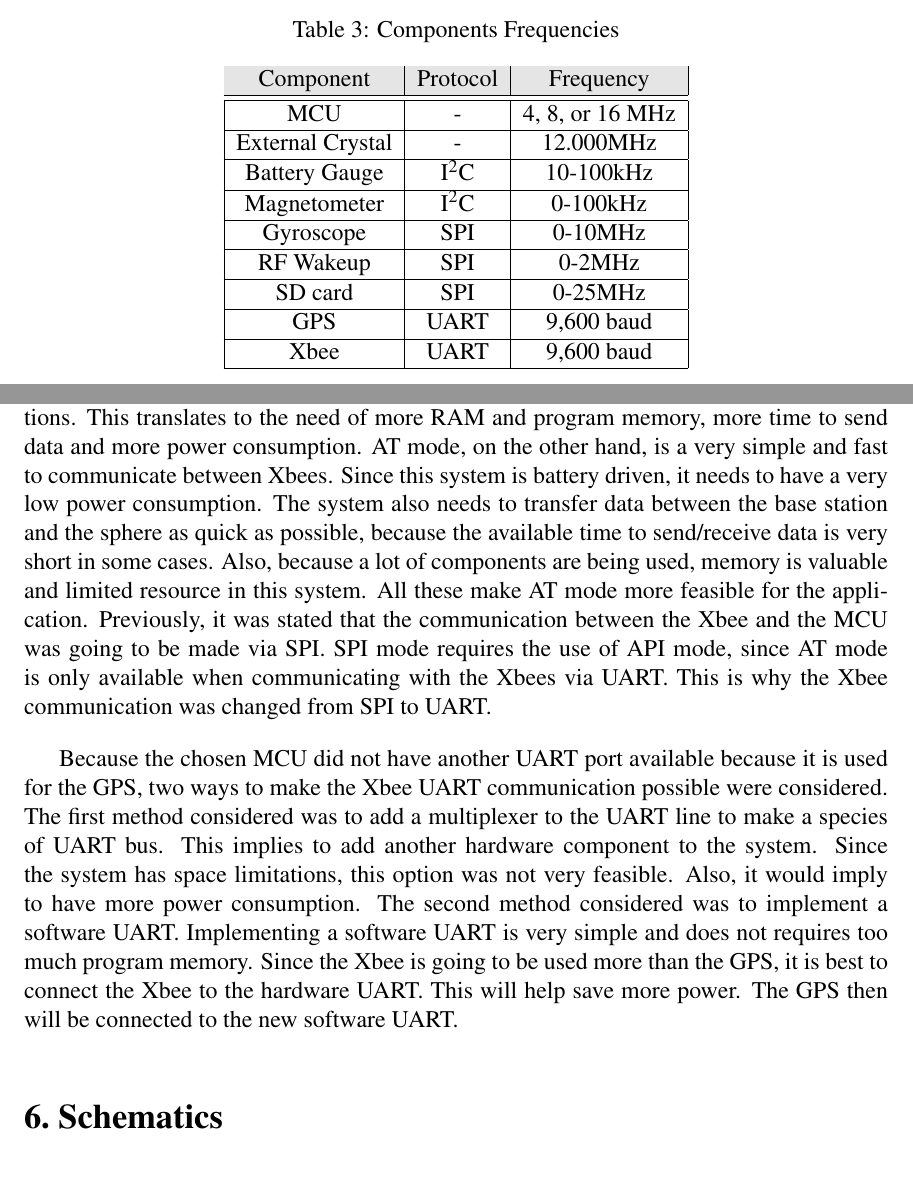
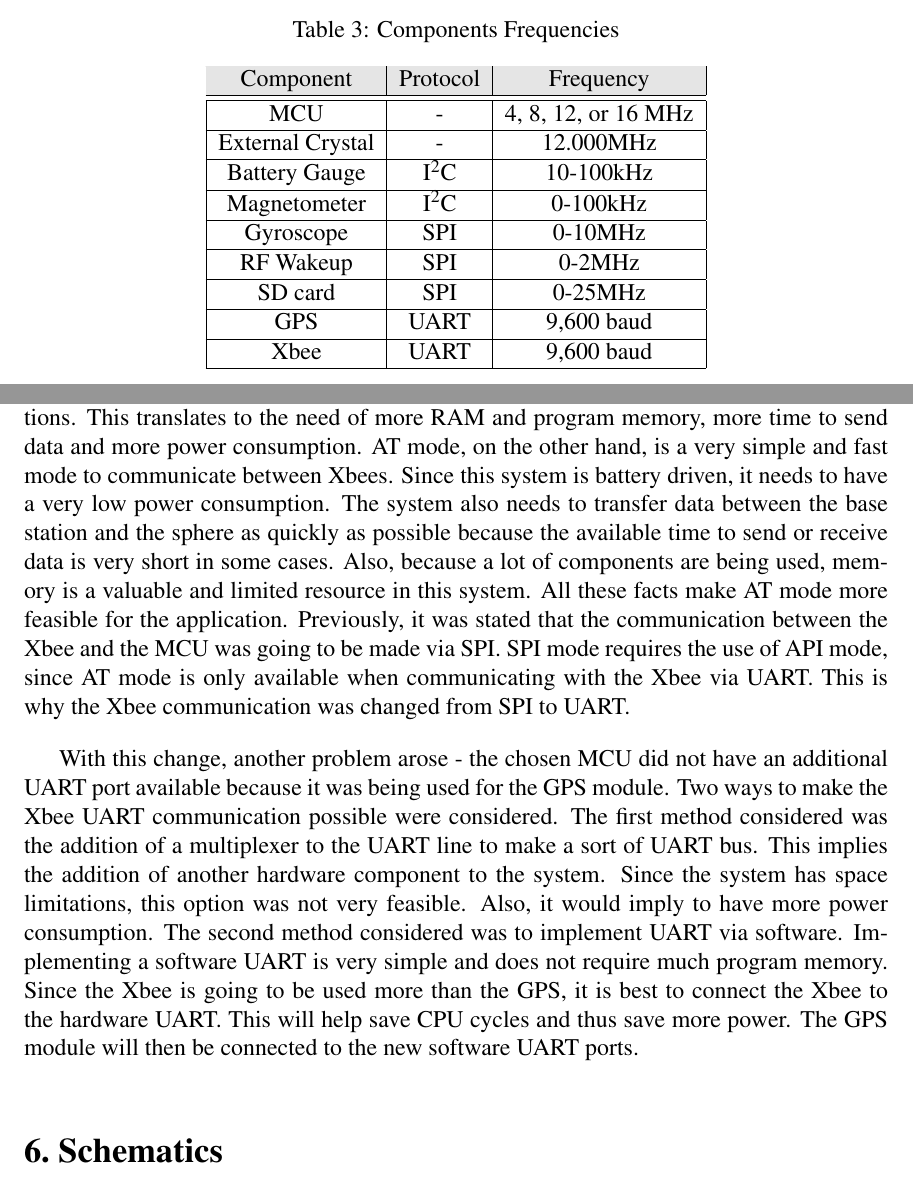
Before and after one commit to danysantiago/wave-sphere-reports, a LaTeX document (ProgressReport04/report.tex, which reads ProgressReport04/sec/blockDiagram.tex, ProgressReport04/sec/timingAnalysis.tex): two parts of pages 8 and 10 of 14, joined at a grey line, cut so that both start at the same text. Compiled offline with pdfLaTeX.

Commit message:
Fixed some typos, changed some sentences. No big deal.

```diff
--- a/ProgressReport04/sec/blockDiagram.tex
+++ b/ProgressReport04/sec/blockDiagram.tex
@@ -18,6 +18,6 @@ Texas Instruments (TI) application note plans for the battery meter and battery
 
 \subsection{Xbee and GPS}
 
-Xbees have two modes of operation: transparent (AT) mode and API mode. API mode requires larger packets to send information, in addition to encryption and decryption functions.  This translates to the need of more RAM and program memory, more time to send data and more power consumption.  AT mode, on the other hand, is a very simple and fast to communicate between Xbees. Since this system is battery driven, it needs to have a very low power consumption.  The system also needs to transfer data between the base station and the sphere as quick as possible, because the available time to send/receive data is very short in some cases.  Also, because a lot of components are being used, memory is valuable and limited resource in this system. All these make AT mode more feasible for the application. Previously, it was stated that the communication between the Xbee and the MCU was going to be made via SPI. SPI mode requires the use of API mode, since AT mode is only available when communicating with the Xbees via UART. This is why the Xbee communication was changed from SPI to UART.
+Xbees have two modes of operation: transparent (AT) mode and API mode. API mode requires larger packets to send information, in addition to encryption and decryption functions.  This translates to the need of more RAM and program memory, more time to send data and more power consumption.  AT mode, on the other hand, is a very simple and fast mode to communicate between Xbees. Since this system is battery driven, it needs to have a very low power consumption.  The system also needs to transfer data between the base station and the sphere as quickly as possible because the available time to send or receive data is very short in some cases.  Also, because a lot of components are being used, memory is a valuable and limited resource in this system. All these facts make AT mode more feasible for the application. Previously, it was stated that the communication between the Xbee and the MCU was going to be made via SPI. SPI mode requires the use of API mode, since AT mode is only available when communicating with the Xbee via UART. This is why the Xbee communication was changed from SPI to UART.
 
-Because the chosen MCU did not have another UART port available because it is used for the GPS, two ways to make the Xbee UART communication possible were considered.  The first method considered was to add a multiplexer to the UART line to make a species of UART bus.  This implies to add another hardware component to the system.  Since the system has space limitations, this option was not very feasible.  Also, it would imply to have more power consumption.  The second method considered was to implement a software UART.  Implementing a software UART is very simple and does not requires too much program memory. Since the Xbee is going to be used more than the GPS, it is best to connect the Xbee to the hardware UART.  This will help save more power.  The GPS then will be connected to the new software UART.
+With this change, another problem arose - the chosen MCU did not have an additional UART port available because it was being used for the GPS module. Two ways to make the Xbee UART communication possible were considered.  The first method considered was the addition of a multiplexer to the UART line to make a sort of UART bus.  This implies the addition of another hardware component to the system.  Since the system has space limitations, this option was not very feasible.  Also, it would imply to have more power consumption.  The second method considered was to implement UART via software.  Implementing a software UART is very simple and does not require much program memory. Since the Xbee is going to be used more than the GPS, it is best to connect the Xbee to the hardware UART.  This will help save CPU cycles and thus save more power.  The GPS module will then be connected to the new software UART ports.
--- a/ProgressReport04/sec/timingAnalysis.tex
+++ b/ProgressReport04/sec/timingAnalysis.tex
@@ -10,7 +10,7 @@ Previously, it was stated that the system was going to use two external crystal
     \rowcolor{Gray}
     Component & Protocol & Frequency \\
     \hline \hline
-    MCU   & -     & 4, 8, or 16 MHz \\ \hline
+    MCU   & -     & 4, 8, 12, or 16 MHz \\ \hline
     External Crystal & -     & 12.000MHz \\ \hline
     %ADC   & -     & 200ksps \\ \hline %no se si esto hay q ponerlo...
     %Accelerometer & Analog & 500Hz \\ \hline
```
